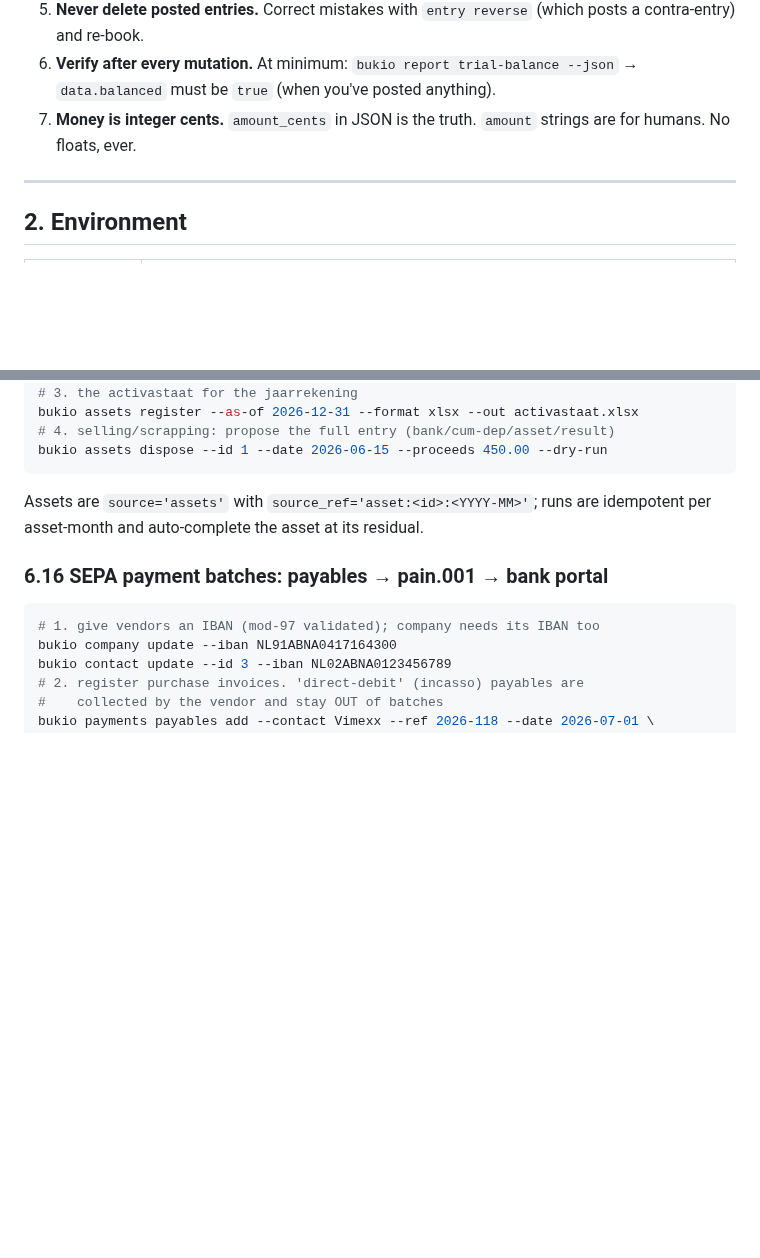
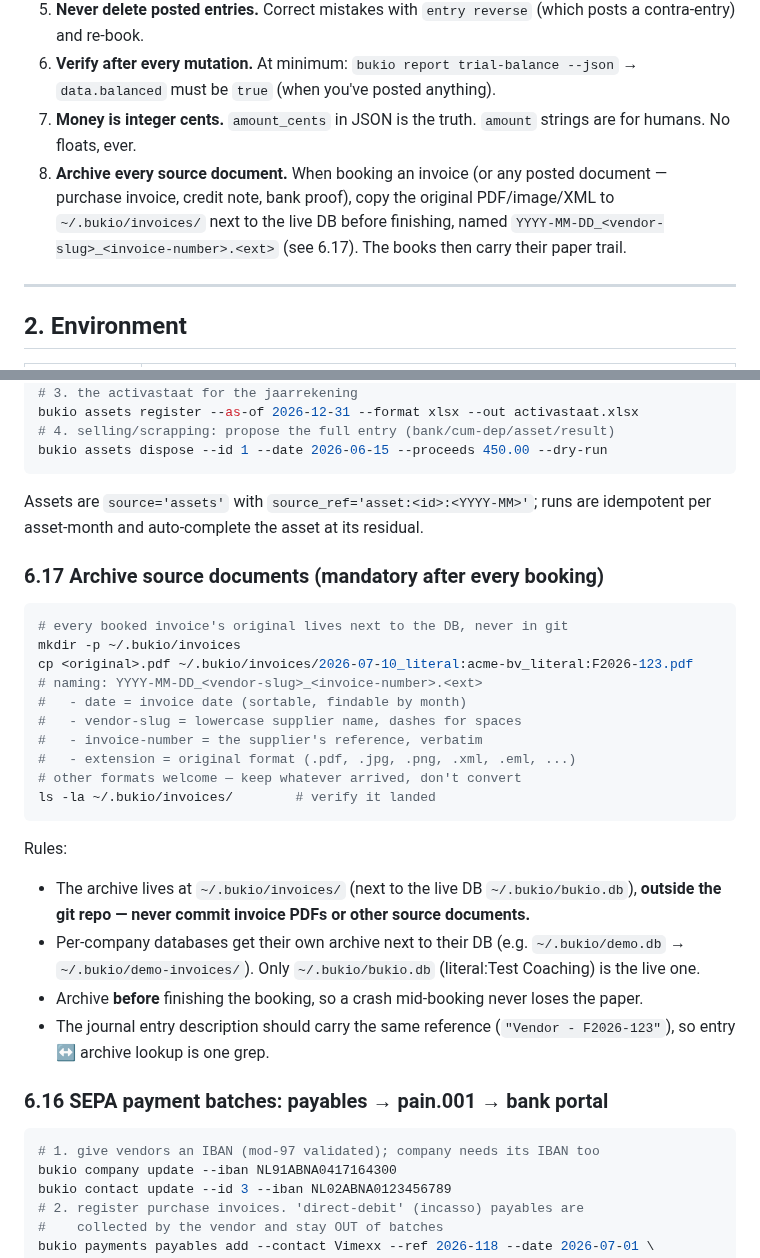
Before and after one commit to erikvankempen/bukio-cli, a Markdown page: AGENTS.md, 2 parts joined by grey strips. Rendered like a GitHub page; blank space fills up the shorter version.

````diff
--- a/AGENTS.md
+++ b/AGENTS.md
@@ -13,6 +13,7 @@ This file is the **agent's manual** for bukio-cli. Read it before driving the to
 5. **Never delete posted entries.** Correct mistakes with `entry reverse` (which posts a contra-entry) and re-book.
 6. **Verify after every mutation.** At minimum: `bukio report trial-balance --json` → `data.balanced` must be `true` (when you've posted anything).
 7. **Money is integer cents.** `amount_cents` in JSON is the truth. `amount` strings are for humans. No floats, ever.
+8. **Archive every source document.** When booking an invoice (or any posted document — purchase invoice, credit note, bank proof), copy the original PDF/image/XML to `~/.bukio/invoices/` next to the live DB before finishing, named `YYYY-MM-DD_<vendor-slug>_<invoice-number>.<ext>` (see 6.17). The books then carry their paper trail.
 
 ---
 
@@ -386,6 +387,30 @@ bukio assets dispose --id 1 --date 2026-06-15 --proceeds 450.00 --dry-run
 Assets are `source='assets'` with `source_ref='asset:<id>:<YYYY-MM>'`; runs are
 idempotent per asset-month and auto-complete the asset at its residual.
 
+### 6.17 Archive source documents (mandatory after every booking)
+
+```bash
+# every booked invoice's original lives next to the DB, never in git
+mkdir -p ~/.bukio/invoices
+cp <original>.pdf ~/.bukio/invoices/2026-07-10_literal:acme-bv_literal:F2026-123.pdf
+# naming: YYYY-MM-DD_<vendor-slug>_<invoice-number>.<ext>
+#   - date = invoice date (sortable, findable by month)
+#   - vendor-slug = lowercase supplier name, dashes for spaces
+#   - invoice-number = the supplier's reference, verbatim
+#   - extension = original format (.pdf, .jpg, .png, .xml, .eml, ...)
+# other formats welcome — keep whatever arrived, don't convert
+ls -la ~/.bukio/invoices/        # verify it landed
+```
+
+Rules:
+- The archive lives at `~/.bukio/invoices/` (next to the live DB `~/.bukio/bukio.db`),
+  **outside the git repo — never commit invoice PDFs or other source documents.**
+- Per-company databases get their own archive next to their DB (e.g. `~/.bukio/demo.db`
+  → `~/.bukio/demo-invoices/`). Only `~/.bukio/bukio.db` (literal:Test Coaching) is the live one.
+- Archive **before** finishing the booking, so a crash mid-booking never loses the paper.
+- The journal entry description should carry the same reference
+  (`"Vendor - F2026-123"`), so entry ↔ archive lookup is one grep.
+
 ### 6.16 SEPA payment batches: payables → pain.001 → bank portal
 
 ```bash
````
Also changed, not shown: SKILL.md (added, +90 -0 lines).
